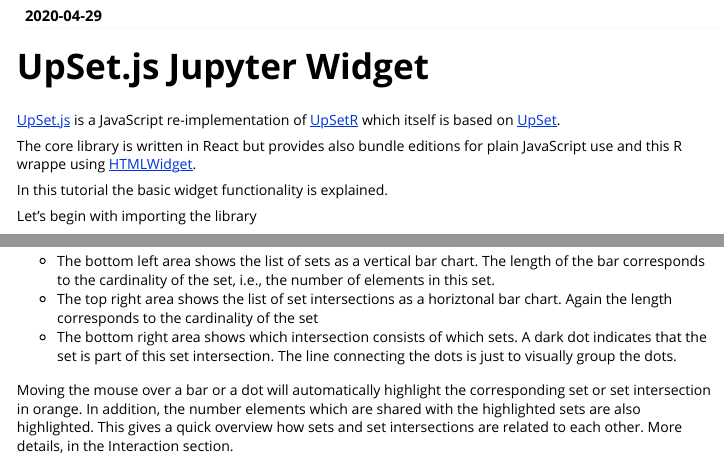
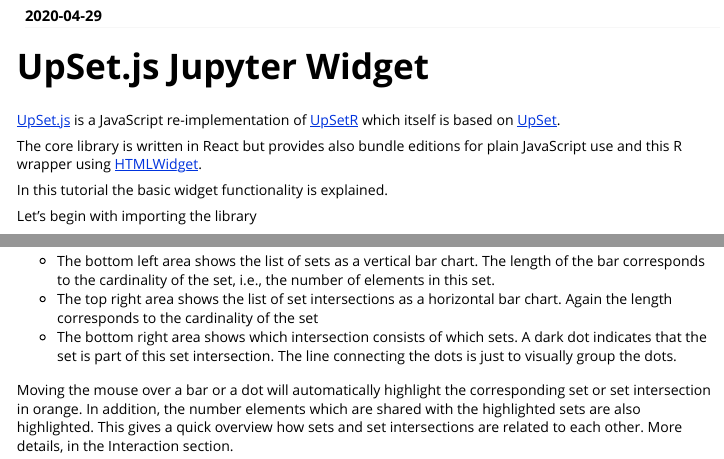
Before and after one commit to upsetjs/upsetjs_r, an R Markdown document (r_package/vignettes/basic.Rmd): the page in a window 1100 px wide, from 110 px down, and a second part further down, joined at a grey line. Rendered offline with R 4.5, knitr and Pandoc, with nearby package versions; some code elsewhere in the file could not run offline; long lines of code are wrapped; common packages that the code uses without loading them are loaded.

Commit message:
fix typos

```diff
--- a/r_package/vignettes/basic.Rmd
+++ b/r_package/vignettes/basic.Rmd
@@ -17,7 +17,7 @@
 
 [UpSet.js](https://upset.js.org) is a JavaScript re-implementation of [UpSetR](https://www.rdocumentation.org/packages/UpSetR/) which itself is based on [UpSet](http://vcg.github.io/upset/about/).
 
-The core library is written in React but provides also bundle editions for plain JavaScript use and this R wrappe using [HTMLWidget](http://www.htmlwidgets.org/).
+The core library is written in React but provides also bundle editions for plain JavaScript use and this R wrapper using [HTMLWidget](http://www.htmlwidgets.org/).
 
 In this tutorial the basic widget functionality is explained.
 
@@ -45,7 +45,7 @@
 UpSet consists of three areas:
 
 - The bottom left area shows the list of sets as a vertical bar chart. The length of the bar corresponds to the cardinality of the set, i.e., the number of elements in this set.
-- The top right area shows the list of set intersections as a horiztonal bar chart. Again the length corresponds to the cardinality of the set
+- The top right area shows the list of set intersections as a horizontal bar chart. Again the length corresponds to the cardinality of the set
 - The bottom right area shows which intersection consists of which sets. A dark dot indicates that the set is part of this set intersection. The line connecting the dots is just to visually group the dots.
 
 Moving the mouse over a bar or a dot will automatically highlight the corresponding set or set intersection in orange. In addition, the number elements which are shared with the highlighted sets are also highlighted. This gives a quick overview how sets and set intersections are related to each other. More details, in the Interaction section.
```
Also changed, not shown: r_package/R/data.R (+2 -2 lines), r_package/R/style.R (+2 -2 lines), r_package/vignettes/basic.Rmd (4 more changed lines).
